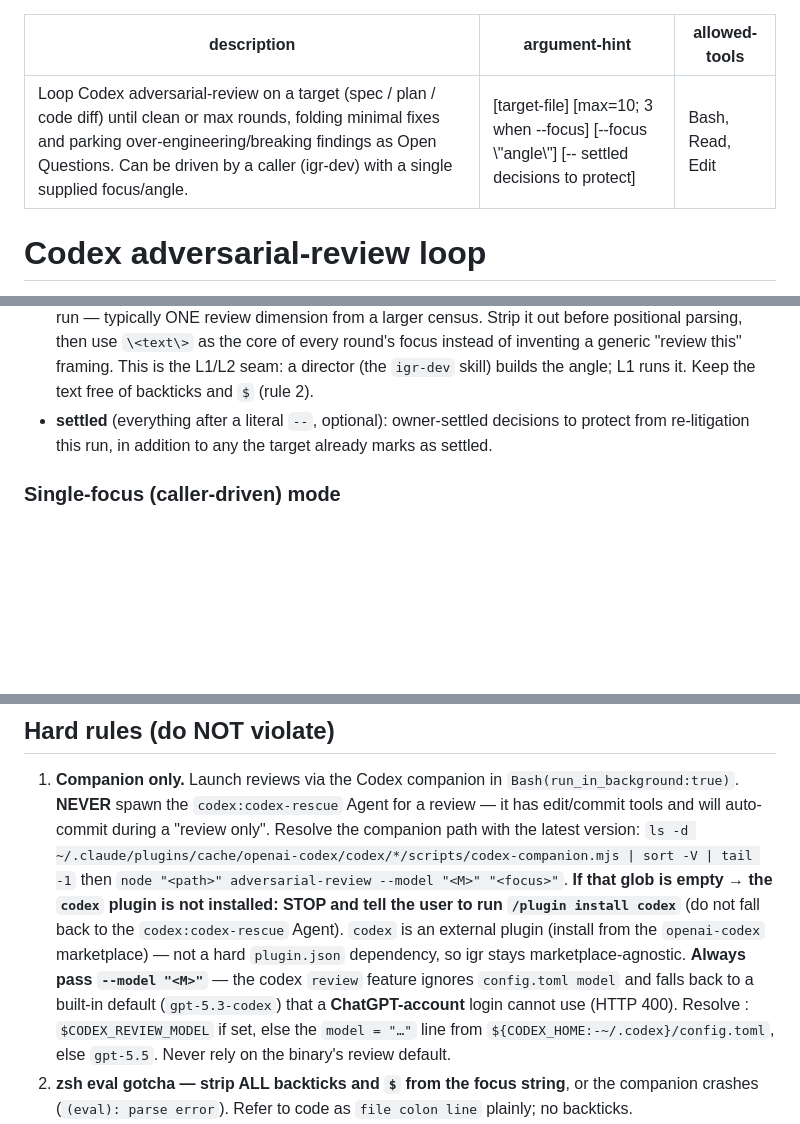
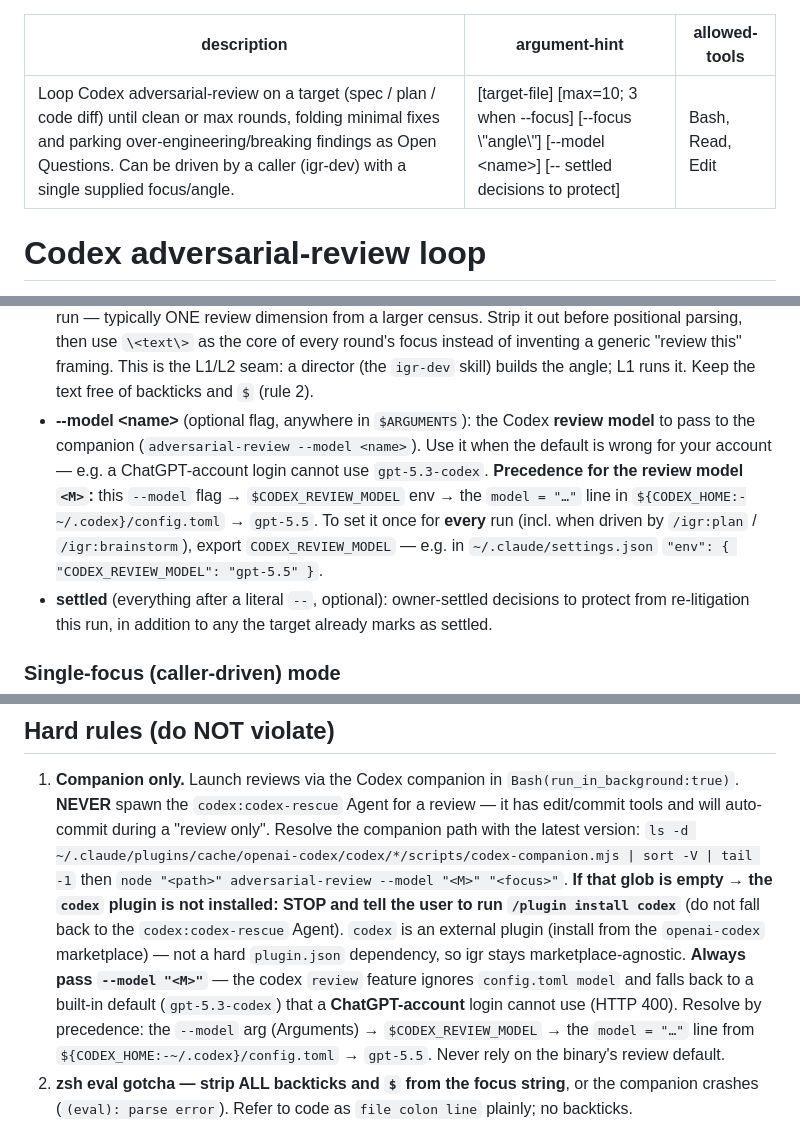
Before and after one commit to ig-ra/jigs, a Markdown page: commands/codex-adversarial-loop.md, 3 parts joined by grey strips. GitHub-like rendering; blank space fills up the shorter version.

Commit message:
feat(codex-loop): first-class review-model control (--model flag + CODEX_REVIEW_MODEL)
Make the Codex review model user-settable with clear precedence:
--model arg  →  $CODEX_REVIEW_MODEL env  →  config.toml model  →  gpt-5.5.

- Add a `--model <name>` argument to /igr:codex-adversarial-loop (per-invocation
  override, highest precedence) + argument-hint.
- Document CODEX_REVIEW_MODEL as the "set once for every run" lever (incl. when
  driven by /igr:plan|brainstorm), settable in ~/.claude/settings.json env.
- Rule 1 M-resolution updated to the full precedence chain.

Co-Authored-By: Claude Opus 4.8 (1M context) <noreply@anthropic.com>
Claude-Session: https://claude.ai/code/session_015LN8RCg6rNijU1saqUw57M

```diff
--- a/commands/codex-adversarial-loop.md
+++ b/commands/codex-adversarial-loop.md
@@ -1,6 +1,6 @@
 ---
 description: Loop Codex adversarial-review on a target (spec / plan / code diff) until clean or max rounds, folding minimal fixes and parking over-engineering/breaking findings as Open Questions. Can be driven by a caller (igr-dev) with a single supplied focus/angle.
-argument-hint: "[target-file] [max=10; 3 when --focus] [--focus \"angle\"] [-- settled decisions to protect]"
+argument-hint: "[target-file] [max=10; 3 when --focus] [--focus \"angle\"] [--model <name>] [-- settled decisions to protect]"
 allowed-tools: Bash, Read, Edit
 ---
 
@@ -26,6 +26,12 @@ substitution:
   before positional parsing, then use `\<text\>` as the core of every round's focus instead of
   inventing a generic "review this" framing. This is the L1/L2 seam: a director (the `igr-dev`
   skill) builds the angle; L1 runs it. Keep the text free of backticks and `$` (rule 2).
+- **--model \<name\>** (optional flag, anywhere in `$ARGUMENTS`): the Codex **review model** to pass to
+  the companion (`adversarial-review --model <name>`). Use it when the default is wrong for your account
+  — e.g. a ChatGPT-account login cannot use `gpt-5.3-codex`. **Precedence for the review model `<M>`:**
+  this `--model` flag → `$CODEX_REVIEW_MODEL` env → the `model = "…"` line in `${CODEX_HOME:-~/.codex}/config.toml`
+  → `gpt-5.5`. To set it once for **every** run (incl. when driven by `/igr:plan` / `/igr:brainstorm`),
+  export `CODEX_REVIEW_MODEL` — e.g. in `~/.claude/settings.json` `"env": { "CODEX_REVIEW_MODEL": "gpt-5.5" }`.
 - **settled** (everything after a literal `--`, optional): owner-settled decisions to protect
   from re-litigation this run, in addition to any the target already marks as settled.
 
@@ -47,7 +53,7 @@ triage, park-vs-apply, no-codegraph, no-commit-docs) is identical in both modes.
    then `node "<path>" adversarial-review --model "<M>" "<focus>"`. **If that glob is empty → the `codex` plugin is
    not installed: STOP and tell the user to run `/plugin install codex`** (do not fall back to the
    `codex:codex-rescue` Agent). `codex` is an external plugin (install from the `openai-codex` marketplace) — not a hard `plugin.json` dependency, so igr stays marketplace-agnostic.
-   **Always pass `--model "<M>"`** — the codex `review` feature ignores `config.toml model` and falls back to a built-in default (`gpt-5.3-codex`) that a **ChatGPT-account** login cannot use (HTTP 400). Resolve **<M>**: `$CODEX_REVIEW_MODEL` if set, else the `model = "…"` line from `${CODEX_HOME:-~/.codex}/config.toml`, else `gpt-5.5`. Never rely on the binary's review default.
+   **Always pass `--model "<M>"`** — the codex `review` feature ignores `config.toml model` and falls back to a built-in default (`gpt-5.3-codex`) that a **ChatGPT-account** login cannot use (HTTP 400). Resolve **<M>** by precedence: the `--model` arg (Arguments) → `$CODEX_REVIEW_MODEL` → the `model = "…"` line from `${CODEX_HOME:-~/.codex}/config.toml` → `gpt-5.5`. Never rely on the binary's review default.
 2. **zsh eval gotcha — strip ALL backticks and `$` from the focus string**, or the companion
    crashes (`(eval): parse error`). Refer to code as `file colon line` plainly; no backticks.
 3. **Launch exactly once per round**, redirected to a **unique** output file
```
